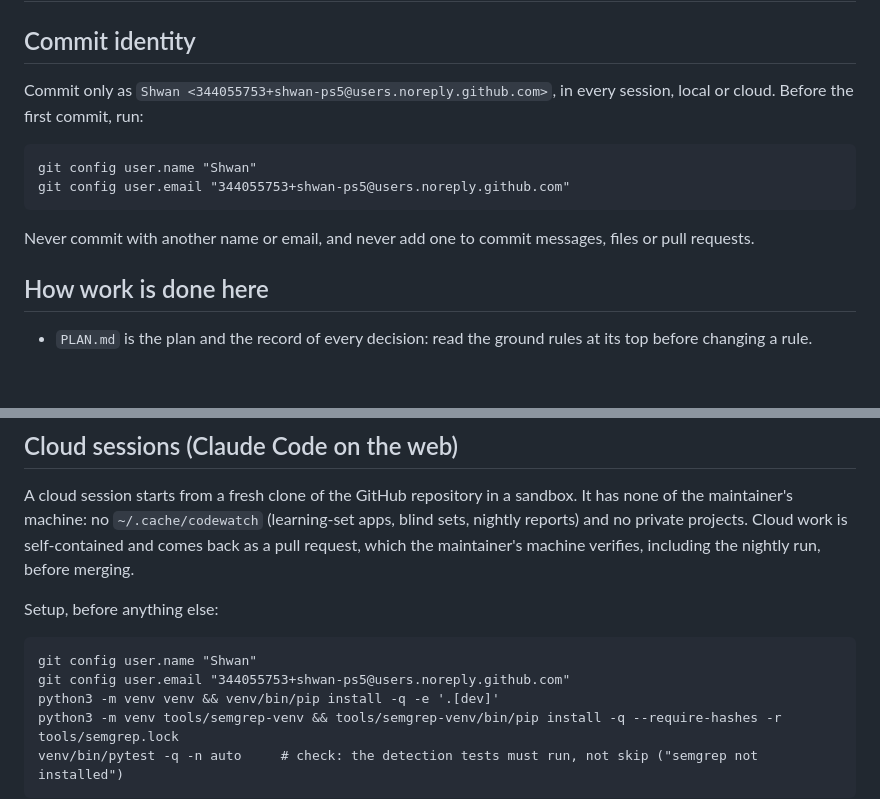
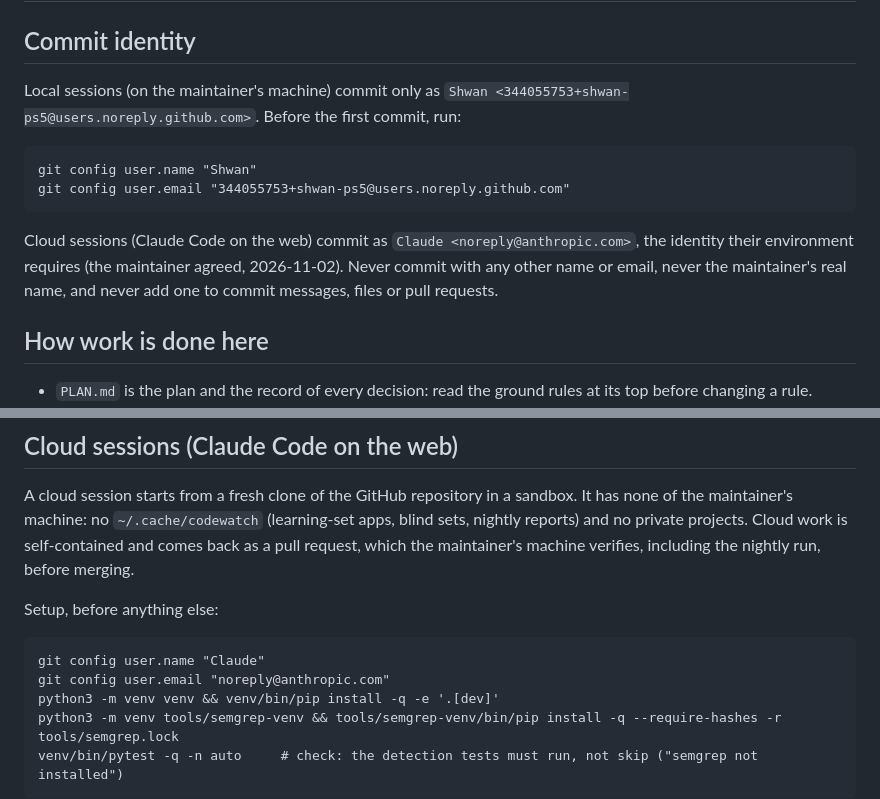
Before and after one commit to shwan-ps5/codewatch, a Markdown page: CLAUDE.md, 2 parts joined by grey strips. Drawn GitHub-style; blank space fills up the shorter version.

Commit message:
CLAUDE.md: cloud sessions commit as Claude, local sessions as Shwan
Co-Authored-By: Claude Opus 5.5 <noreply@anthropic.com>
Claude-Session: https://claude.ai/code/session_01FdMDK8KCbHFKVHnoDDSYPQ

````diff
--- a/CLAUDE.md
+++ b/CLAUDE.md
@@ -2,15 +2,17 @@
 
 ## Commit identity
 
-Commit only as `Shwan <344055753+shwan-ps5@users.noreply.github.com>`, in every session, local or cloud. Before the
-first commit, run:
+Local sessions (on the maintainer's machine) commit only as `Shwan <344055753+shwan-ps5@users.noreply.github.com>`.
+Before the first commit, run:
 
 ```
 git config user.name "Shwan"
 git config user.email "344055753+shwan-ps5@users.noreply.github.com"
 ```
 
-Never commit with another name or email, and never add one to commit messages, files or pull requests.
+Cloud sessions (Claude Code on the web) commit as `Claude <noreply@anthropic.com>`, the identity their environment
+requires (the maintainer agreed, 2026-11-02). Never commit with any other name or email, never the maintainer's
+real name, and never add one to commit messages, files or pull requests.
 
 ## How work is done here
 
@@ -42,8 +44,8 @@ verifies, including the nightly run, before merging.
 Setup, before anything else:
 
 ```
-git config user.name "Shwan"
-git config user.email "344055753+shwan-ps5@users.noreply.github.com"
+git config user.name "Claude"
+git config user.email "noreply@anthropic.com"
 python3 -m venv venv && venv/bin/pip install -q -e '.[dev]'
 python3 -m venv tools/semgrep-venv && tools/semgrep-venv/bin/pip install -q --require-hashes -r tools/semgrep.lock
 venv/bin/pytest -q -n auto     # check: the detection tests must run, not skip ("semgrep not installed")
````
